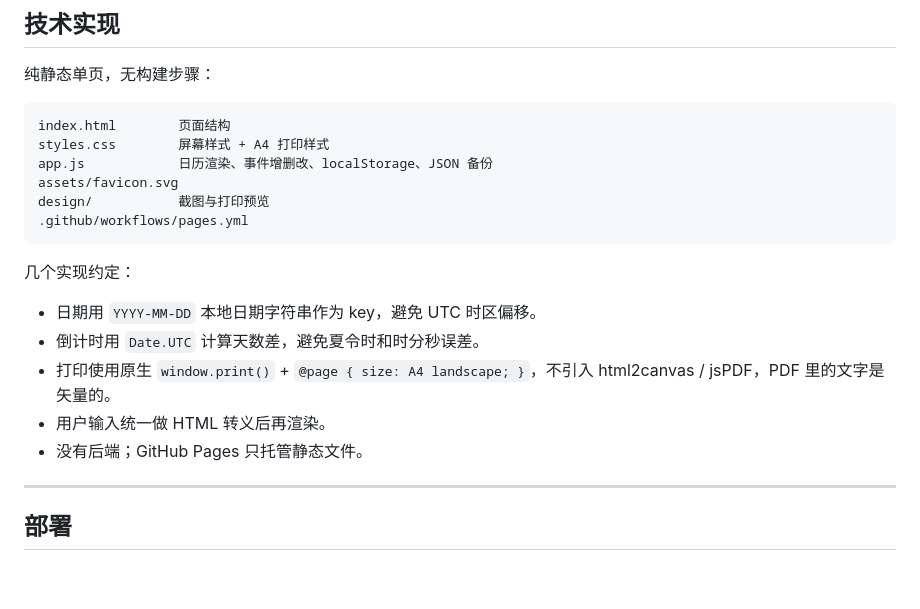
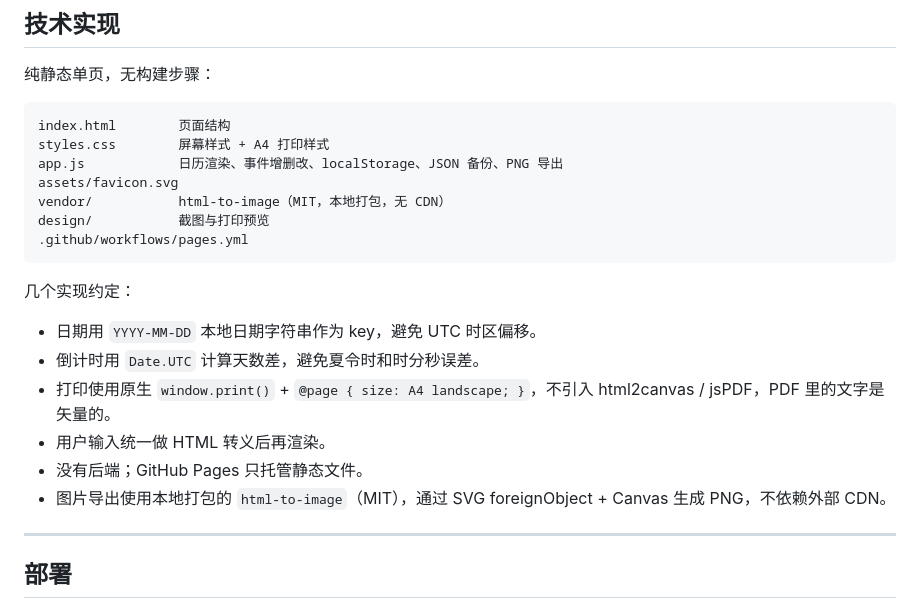
Before and after one commit to limengke123/calendar_kids, a Markdown page: README.md, the part around one of its changes. Rendered like a GitHub page; blank space fills up the shorter version.

Commit message:
Add PNG image export

````diff
--- a/README.md
+++ b/README.md
@@ -173,8 +183,9 @@ kids-calendar:v1
 ```
 index.html        页面结构
 styles.css        屏幕样式 + A4 打印样式
-app.js            日历渲染、事件增删改、localStorage、JSON 备份
+app.js            日历渲染、事件增删改、localStorage、JSON 备份、PNG 导出
 assets/favicon.svg
+vendor/           html-to-image（MIT，本地打包，无 CDN）
 design/           截图与打印预览
 .github/workflows/pages.yml
 ```
@@ -186,6 +197,7 @@ design/           截图与打印预览
 - 打印使用原生 `window.print()` + `@page { size: A4 landscape; }`，不引入 html2canvas / jsPDF，PDF 里的文字是矢量的。
 - 用户输入统一做 HTML 转义后再渲染。
 - 没有后端；GitHub Pages 只托管静态文件。
+- 图片导出使用本地打包的 `html-to-image`（MIT），通过 SVG foreignObject + Canvas 生成 PNG，不依赖外部 CDN。
 
 ---
 
````
Also changed, not shown: other parts of README.md (+10 -0 lines), design/screenshot.png, 6 other files.
